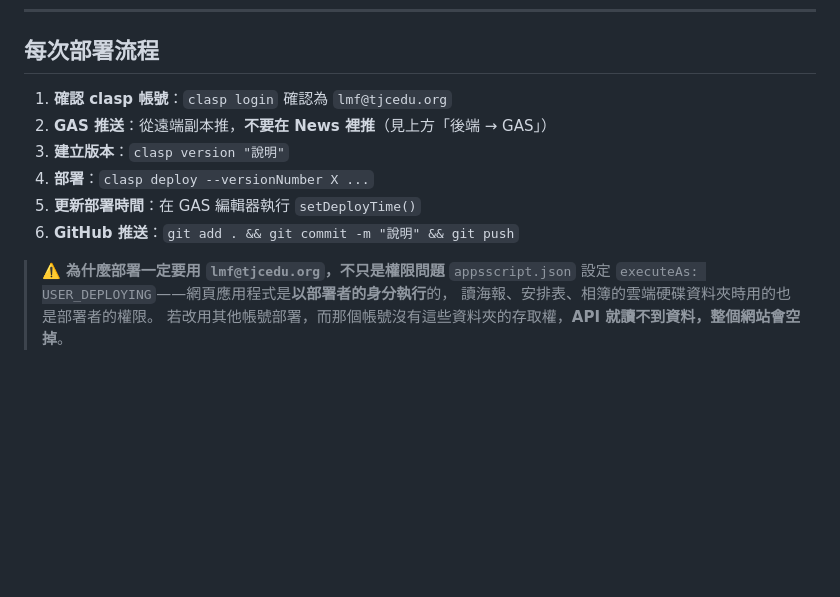
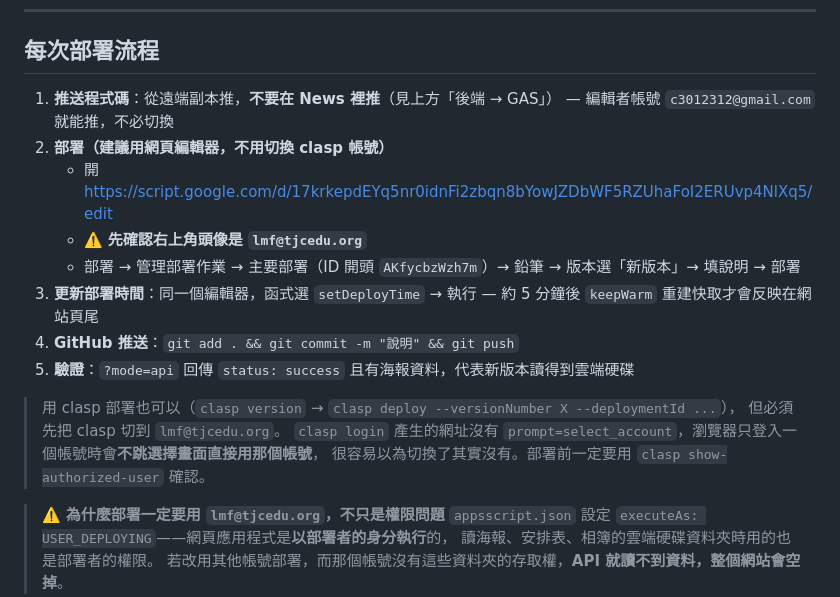
Before and after one commit to TJCLiMing/News, a Markdown page: CLAUDE.md, the part around the change. GitHub-like rendering; blank space fills up the shorter version.

Commit message:
docs: 部署流程改為以網頁編輯器為主
第 50 版實際是用 GAS 網頁編輯器部署的，比切換 clasp 帳號簡單：
- 程式碼用編輯者帳號推送即可，只有部署要 lmf@tjcedu.org
- 補上網頁編輯器的部署步驟與主要部署的辨認方式
- setDeployTime 後約 5 分鐘 keepWarm 重建快取才會反映在頁尾（已實測）
- 補上部署後的驗證方式
- 說明 clasp login 不會跳帳號選擇畫面，部署前要用 show-authorized-user 確認

Co-Authored-By: Claude Opus 5 <noreply@anthropic.com>

```diff
--- a/CLAUDE.md
+++ b/CLAUDE.md
@@ -205,12 +205,21 @@ AKfycbzWzh7mEl9wt7ehw7SWLQpwpJlbRB6AoDhSiFSex7YC2sp92ceICPct4AO64LiyN8lbPg
 
 ## 每次部署流程
 
-1. **確認 clasp 帳號**：`clasp login` 確認為 `lmf@tjcedu.org`
-2. **GAS 推送**：從遠端副本推，**不要在 News 裡推**（見上方「後端 → GAS」）
-3. **建立版本**：`clasp version "說明"`
-4. **部署**：`clasp deploy --versionNumber X ...`
-5. **更新部署時間**：在 GAS 編輯器執行 `setDeployTime()`
-6. **GitHub 推送**：`git add . && git commit -m "說明" && git push`
+1. **推送程式碼**：從遠端副本推，**不要在 News 裡推**（見上方「後端 → GAS」）
+   — 編輯者帳號 `c3012312@gmail.com` 就能推，不必切換
+2. **部署（建議用網頁編輯器，不用切換 clasp 帳號）**
+   - 開 <https://script.google.com/d/17krkepdEYq5nr0idnFi2zbqn8bYowJZDbWF5RZUhaFoI2ERUvp4NlXq5/edit>
+   - ⚠️ **先確認右上角頭像是 `lmf@tjcedu.org`**
+   - 部署 → 管理部署作業 → 主要部署（ID 開頭 `AKfycbzWzh7m`）→ 鉛筆 → 版本選「新版本」→ 填說明 → 部署
+3. **更新部署時間**：同一個編輯器，函式選 `setDeployTime` → 執行
+   — 約 5 分鐘後 `keepWarm` 重建快取才會反映在網站頁尾
+4. **GitHub 推送**：`git add . && git commit -m "說明" && git push`
+5. **驗證**：`?mode=api` 回傳 `status: success` 且有海報資料，代表新版本讀得到雲端硬碟
+
+> 用 clasp 部署也可以（`clasp version` → `clasp deploy --versionNumber X --deploymentId ...`），
+> 但必須先把 clasp 切到 `lmf@tjcedu.org`。
+> `clasp login` 產生的網址沒有 `prompt=select_account`，瀏覽器只登入一個帳號時會**不跳選擇畫面直接用那個帳號**，
+> 很容易以為切換了其實沒有。部署前一定要用 `clasp show-authorized-user` 確認。
 
 > ⚠️ **為什麼部署一定要用 `lmf@tjcedu.org`，不只是權限問題**
 > `appsscript.json` 設定 `executeAs: USER_DEPLOYING`——網頁應用程式是**以部署者的身分執行**的，
```
